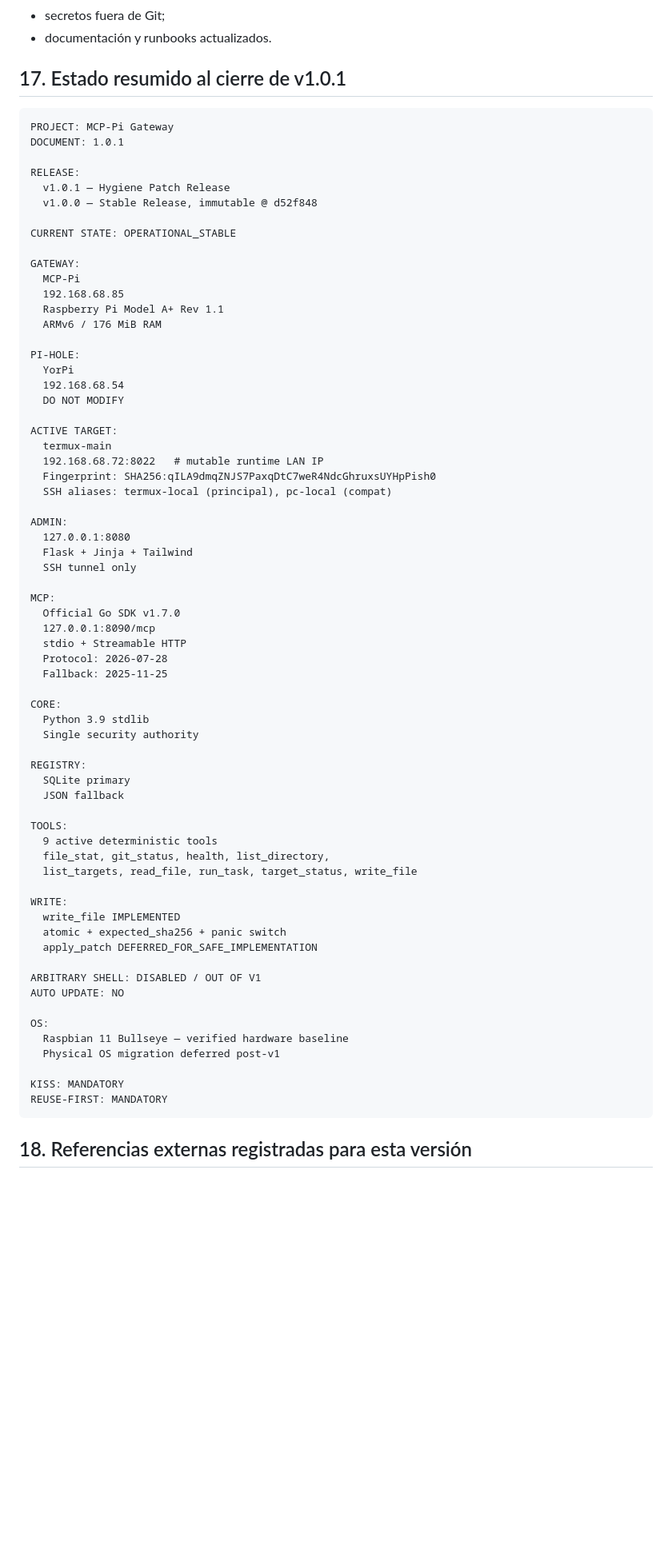
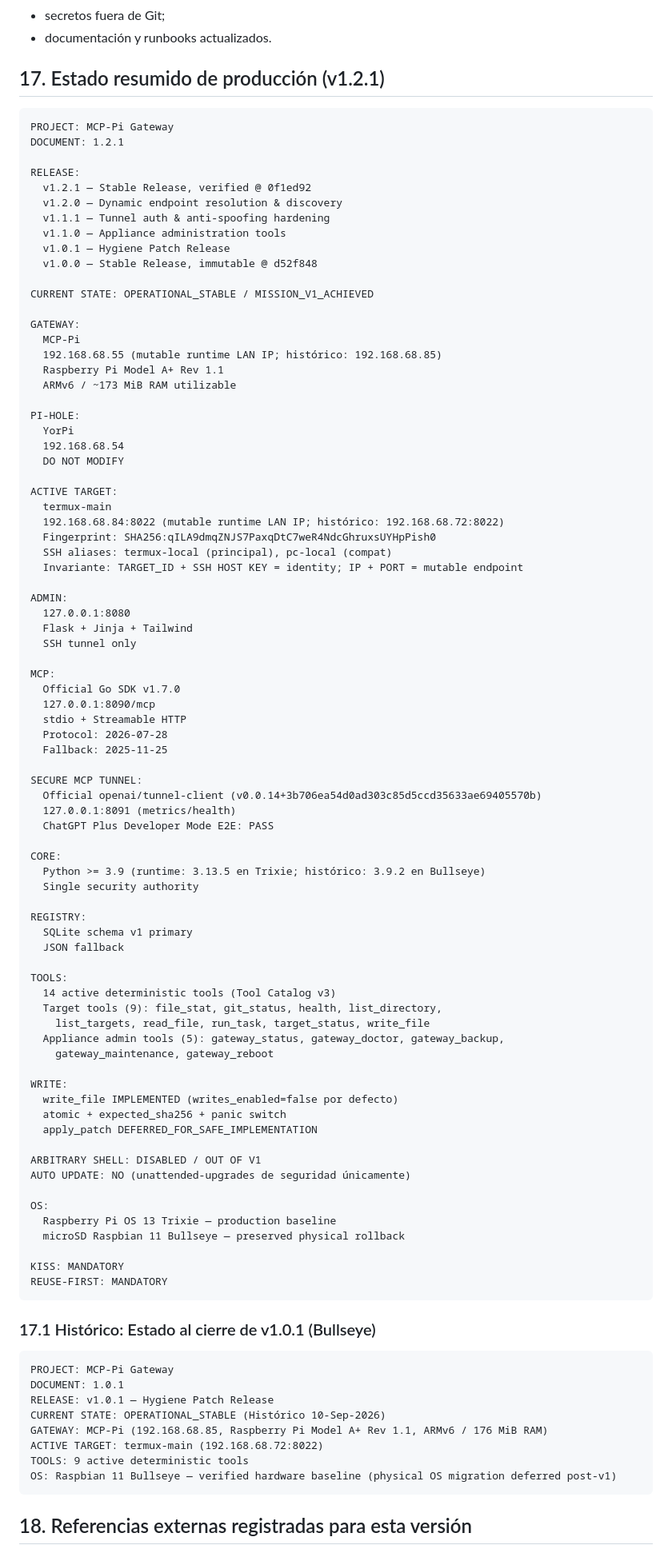
Before and after one commit to yorologo/Local-miniMCP, a Markdown page: README.md, the part around one of its changes. Shown at 80% size. GitHub-like rendering; blank space fills up the shorter version.

Commit message:
docs(state): close mission v1 autonomous MCP acceptance

````diff
--- a/README.md
+++ b/README.md
@@ -1338,23 +1364,27 @@ Phase 4D quedó completada con:
 - secretos fuera de Git;
 - documentación y runbooks actualizados.
 
-## 17. Estado resumido al cierre de v1.0.1
+## 17. Estado resumido de producción (v1.2.1)
 
 ```text
 PROJECT: MCP-Pi Gateway
-DOCUMENT: 1.0.1
+DOCUMENT: 1.2.1
 
 RELEASE:
+  v1.2.1 — Stable Release, verified @ 0f1ed92
+  v1.2.0 — Dynamic endpoint resolution & discovery
+  v1.1.1 — Tunnel auth & anti-spoofing hardening
+  v1.1.0 — Appliance administration tools
   v1.0.1 — Hygiene Patch Release
   v1.0.0 — Stable Release, immutable @ d52f848
 
-CURRENT STATE: OPERATIONAL_STABLE
+CURRENT STATE: OPERATIONAL_STABLE / MISSION_V1_ACHIEVED
 
 GATEWAY:
   MCP-Pi
-  192.168.68.85
+  192.168.68.55 (mutable runtime LAN IP; histórico: 192.168.68.85)
   Raspberry Pi Model A+ Rev 1.1
-  ARMv6 / 176 MiB RAM
+  ARMv6 / ~173 MiB RAM utilizable
 
 PI-HOLE:
   YorPi
@@ -1363,9 +1393,10 @@ PI-HOLE:
 
 ACTIVE TARGET:
   termux-main
-  192.168.68.72:8022   # mutable runtime LAN IP
+  192.168.68.84:8022 (mutable runtime LAN IP; histórico: 192.168.68.72:8022)
   Fingerprint: SHA256:qILA9dmqZNJS7PaxqDtC7weR4NdcGhruxsUYHpPish0
   SSH aliases: termux-local (principal), pc-local (compat)
+  Invariante: TARGET_ID + SSH HOST KEY = identity; IP + PORT = mutable endpoint
 
 ADMIN:
   127.0.0.1:8080
@@ -1379,34 +1410,54 @@ MCP:
   Protocol: 2026-07-28
   Fallback: 2025-11-25
 
+SECURE MCP TUNNEL:
+  Official openai/tunnel-client (v0.0.14+3b706ea54d0ad303c85d5ccd35633ae69405570b)
+  127.0.0.1:8091 (metrics/health)
+  ChatGPT Plus Developer Mode E2E: PASS
+
 CORE:
-  Python 3.9 stdlib
+  Python >= 3.9 (runtime: 3.13.5 en Trixie; histórico: 3.9.2 en Bullseye)
   Single security authority
 
 REGISTRY:
-  SQLite primary
+  SQLite schema v1 primary
   JSON fallback
 
 TOOLS:
-  9 active deterministic tools
-  file_stat, git_status, health, list_directory,
-  list_targets, read_file, run_task, target_status, write_file
+  14 active deterministic tools (Tool Catalog v3)
+  Target tools (9): file_stat, git_status, health, list_directory,
+    list_targets, read_file, run_task, target_status, write_file
+  Appliance admin tools (5): gateway_status, gateway_doctor, gateway_backup,
+    gateway_maintenance, gateway_reboot
 
 WRITE:
-  write_file IMPLEMENTED
+  write_file IMPLEMENTED (writes_enabled=false por defecto)
   atomic + expected_sha256 + panic switch
   apply_patch DEFERRED_FOR_SAFE_IMPLEMENTATION
 
 ARBITRARY SHELL: DISABLED / OUT OF V1
-AUTO UPDATE: NO
+AUTO UPDATE: NO (unattended-upgrades de seguridad únicamente)
 
 OS:
-  Raspbian 11 Bullseye — verified hardware baseline
-  Physical OS migration deferred post-v1
+  Raspberry Pi OS 13 Trixie — production baseline
+  microSD Raspbian 11 Bullseye — preserved physical rollback
 
 KISS: MANDATORY
 REUSE-FIRST: MANDATORY
 ```
 
+### 17.1 Histórico: Estado al cierre de v1.0.1 (Bullseye)
+
+```text
+PROJECT: MCP-Pi Gateway
+DOCUMENT: 1.0.1
+RELEASE: v1.0.1 — Hygiene Patch Release
+CURRENT STATE: OPERATIONAL_STABLE (Histórico 10-Sep-2026)
+GATEWAY: MCP-Pi (192.168.68.85, Raspberry Pi Model A+ Rev 1.1, ARMv6 / 176 MiB RAM)
+ACTIVE TARGET: termux-main (192.168.68.72:8022)
+TOOLS: 9 active deterministic tools
+OS: Raspbian 11 Bullseye — verified hardware baseline (physical OS migration deferred post-v1)
+```
+
 ## 18. Referencias externas registradas para esta versión
 
````
Also changed, not shown: other parts of README.md (+56 -30 lines), AGENTS.md (+11 -7 lines), docs/project-state.md (+64 -30 lines).
